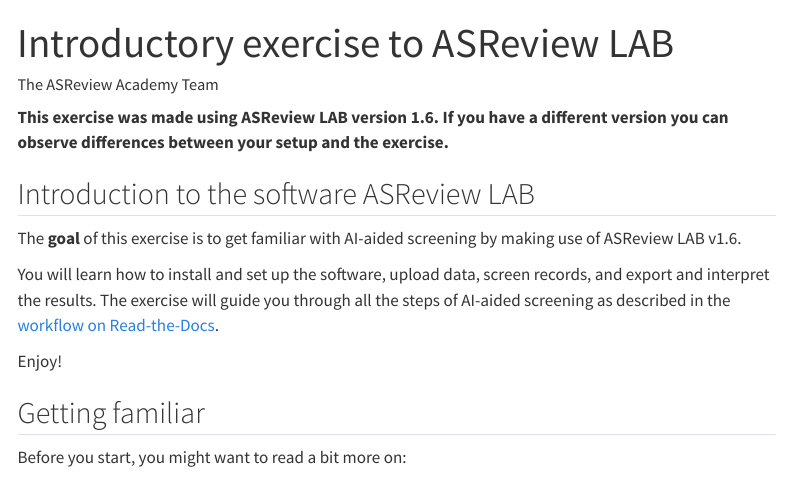
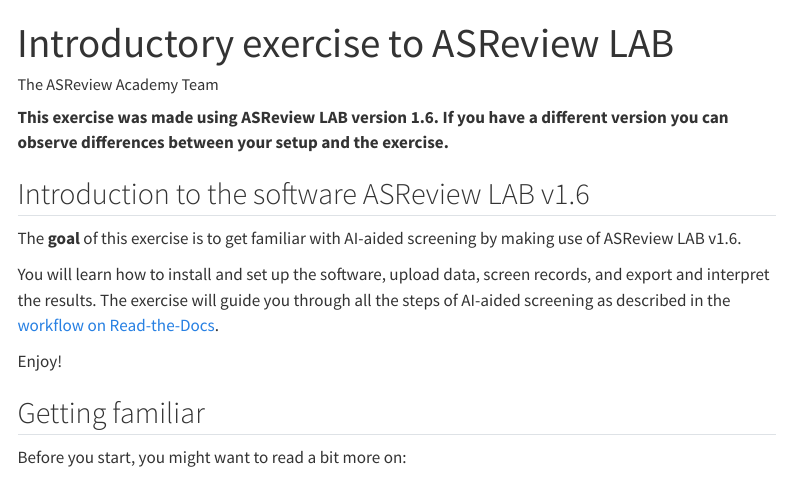
Before and after one commit to asreview/asreview-academy, a Quarto document (ASReviewLAB.qmd): the page in a window 1100 px wide, from its top. Rendered offline with R 4.5, knitr and Pandoc in place of Quarto, with nearby package versions; menus at the side of the page are left out.

Commit message:
Add version to title

```diff
--- a/ASReviewLAB.qmd
+++ b/ASReviewLAB.qmd
@@ -5,7 +5,7 @@
 
 **This exercise was made using ASReview LAB version 1.6. If you have a different version you can observe differences between your setup and the exercise.**
 
-## Introduction to the software ASReview LAB
+## Introduction to the software ASReview LAB v1.6
 
 The **goal** of this exercise is to get familiar with AI-aided screening
 by making use of ASReview LAB v1.6.
```
